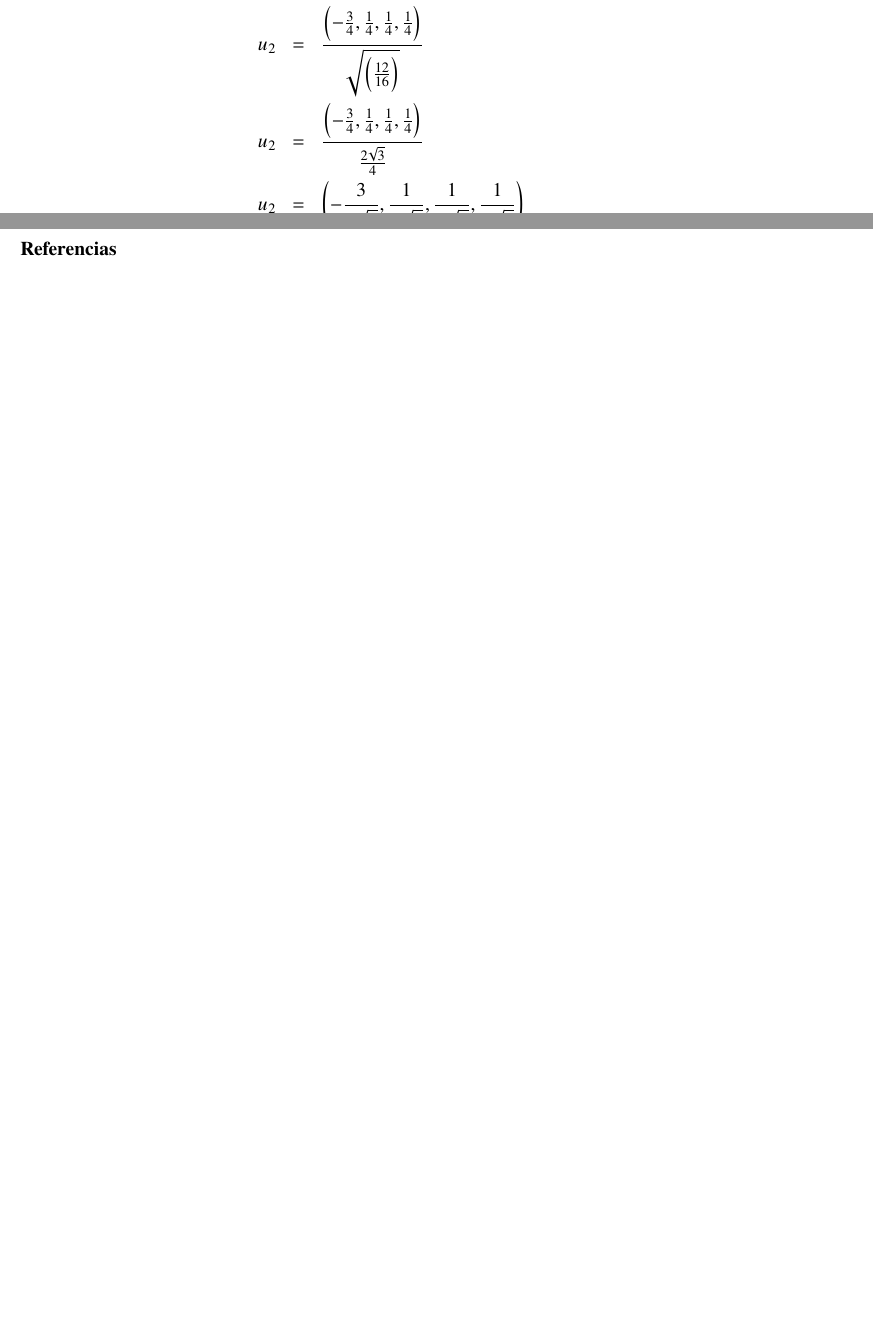
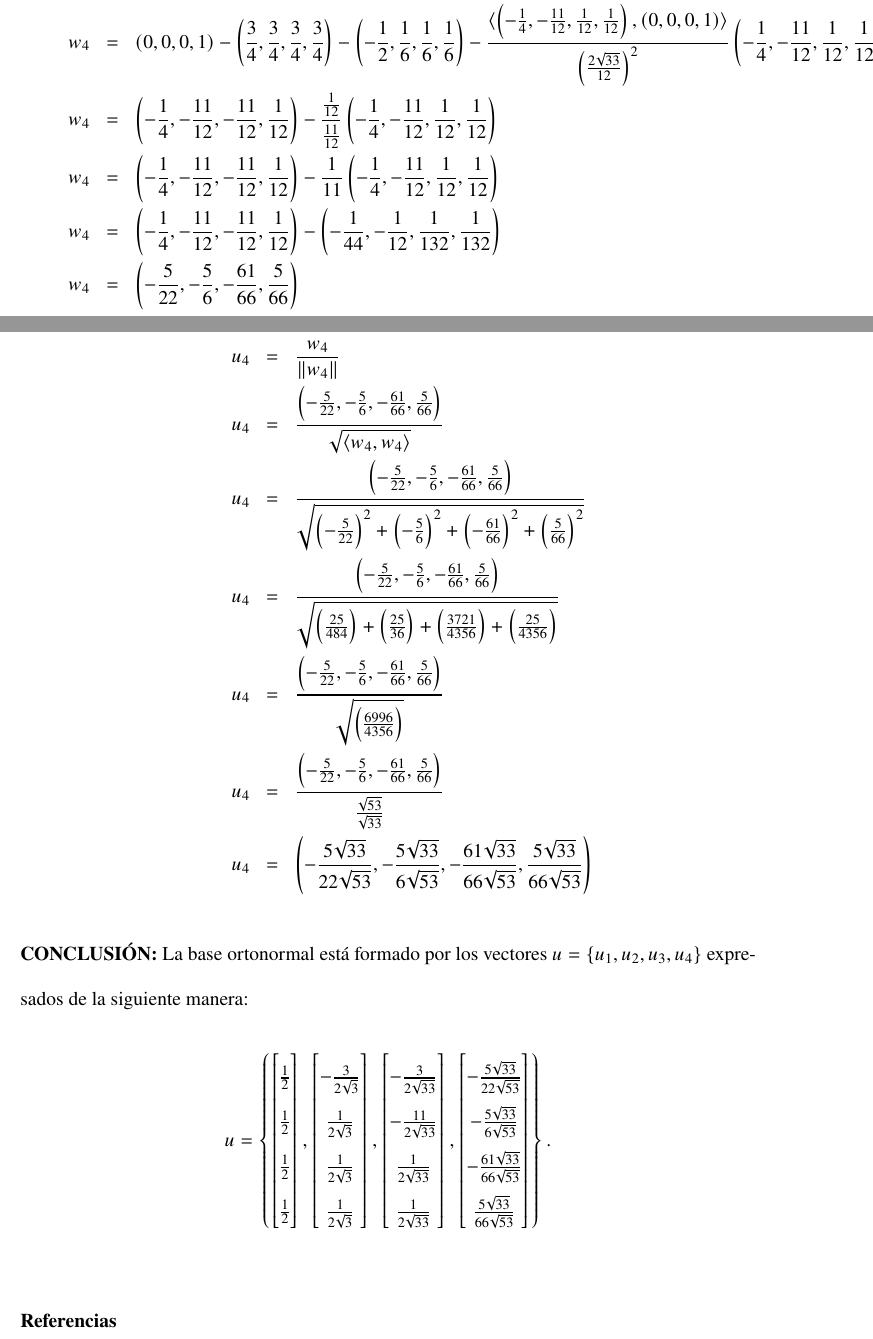
Before and after one commit to khaquehua/Maestria_UNSAAC, a LaTeX document (3 Matematica Avanzada/Trabajo_2/PROYECTO.tex, which reads 3 Matematica Avanzada/Trabajo_2/proyecto/cuerpo.tex): two parts of pages 23 and 24 of 24 before the commit and two parts of pages 24 and 25 of 25 after it, joined at a grey line, cut at the place of the change, the shorter picture padded with empty space. Compiled offline with pdfLaTeX.

Commit message:
Culminacion de ejercicios Matematica Avanzada Actividad 2

```diff
--- a/3 Matematica Avanzada/Trabajo_2/proyecto/cuerpo.tex
+++ b/3 Matematica Avanzada/Trabajo_2/proyecto/cuerpo.tex
@@ -983,2 +973,0 @@ En lo cual debemos hallar los vectores ortonormales ${u}_{i}$, desarrollemos de
-        {u}_{2} &=& \frac{\left(- \frac{3}{4}, \frac{1}{4}, \frac{1}{4}, \frac{1}{4} \right)}{\frac{2\sqrt{3}}{4}} \nonumber \\
-        {u}_{2} &=& \left(- \frac{3}{2 \sqrt{3}}, \frac{1}{2 \sqrt{3}}, \frac{1}{2 \sqrt{3}}, \frac{1}{2 \sqrt{3}} \right) \nonumber
@@ -985,2 +987,51 @@ En lo cual debemos hallar los vectores ortonormales ${u}_{i}$, desarrollemos de
+        {w}_{4} &=& (0,0,0,1) - \left( \frac{3}{4}, \frac{3}{4}, \frac{3}{4}, \frac{3}{4} \right) - \left(- \frac{1}{2}, \frac{1}{6}, \frac{1}{6}, \frac{1}{6} \right) - \frac{\langle \left(- \frac{1}{4},- \frac{11}{12}, \frac{1}{12}, \frac{1}{12} \right), (0,0,0,1) \rangle}{{\left( \frac{2\sqrt{33}}{12} \right)}^{2}} \left(- \frac{1}{4},- \frac{11}{12}, \frac{1}{12}, \frac{1}{12} \right) \nonumber \\
+        {w}_{4} &=& \left(- \frac{1}{4},- \frac{11}{12},- \frac{11}{12}, \frac{1}{12} \right) - \frac{\frac{1}{12}}{\frac{11}{12}} \left(- \frac{1}{4},- \frac{11}{12}, \frac{1}{12}, \frac{1}{12} \right) \nonumber \\
+        {w}_{4} &=& \left(- \frac{1}{4},- \frac{11}{12},- \frac{11}{12}, \frac{1}{12} \right) - \frac{1}{11} \left(- \frac{1}{4},- \frac{11}{12}, \frac{1}{12}, \frac{1}{12} \right) \nonumber \\
+        {w}_{4} &=& \left(- \frac{1}{4},- \frac{11}{12},- \frac{11}{12}, \frac{1}{12} \right) - \left(- \frac{1}{44},- \frac{1}{12}, \frac{1}{132}, \frac{1}{132} \right)  \nonumber \\
+        {w}_{4} &=& \left(- \frac{5}{22},- \frac{5}{6},- \frac{61}{66}, \frac{5}{66} \right) \nonumber
+    \end{eqnarray}
+    Ahora calculemos el cuarto vector ortonormal ${u}_{4}$
+    \begin{eqnarray}
+        {u}_{4} &=& \frac{{w}_{4}}{\|{w}_{4} \|} \nonumber \\
+        {u}_{4} &=& \frac{\left(- \frac{5}{22},- \frac{5}{6},- \frac{61}{66}, \frac{5}{66} \right)}{\sqrt{\langle {w}_{4}, {w}_{4} \rangle}} \nonumber \\
+        {u}_{4} &=& \frac{\left(- \frac{5}{22},- \frac{5}{6},- \frac{61}{66}, \frac{5}{66} \right)}{\sqrt{{\left(-\frac{5}{22} \right)}^{2}+{\left(-\frac{5}{6} \right)}^{2}+{\left(-\frac{61}{66} \right)}^{2}+{\left(\frac{5}{66} \right)}^{2}}} \nonumber \\
+        {u}_{4} &=& \frac{\left(- \frac{5}{22},- \frac{5}{6},- \frac{61}{66}, \frac{5}{66} \right)}{\sqrt{\left(\frac{25}{484}\right) + \left(\frac{25}{36}\right) + \left(\frac{3721}{4356}\right) + \left(\frac{25}{4356}\right) }} \nonumber \\
+        {u}_{4} &=& \frac{\left(- \frac{5}{22},- \frac{5}{6},- \frac{61}{66}, \frac{5}{66} \right)}{\sqrt{\left( \frac{6996}{4356} \right) }} \nonumber \\
+        {u}_{4} &=& \frac{\left(- \frac{5}{22},- \frac{5}{6},- \frac{61}{66}, \frac{5}{66} \right)}{\frac{\sqrt{53}}{\sqrt{33}}} \nonumber \\
+        {u}_{4} &=& \left(- \frac{5 \sqrt{33}}{22 \sqrt{53}},- \frac{5 \sqrt{33}}{6 \sqrt{53}},- \frac{61 \sqrt{33}}{66 \sqrt{53}}, \frac{5 \sqrt{33}}{66 \sqrt{53}} \right) \nonumber
     \end{eqnarray}
 \end{enumerate}
+
+\textbf{CONCLUSIÓN:} La base ortonormal está formado por los vectores $u = \{ {u}_{1}, {u}_{2} , {u}_{3}, {u}_{4} \}$ expresados de la siguiente manera:
+
+\[
+u =
+    \left\{
+    \begin{bmatrix}
+    \frac{1}{2} \\
+    \frac{1}{2} \\
+    \frac{1}{2} \\
+    \frac{1}{2}
+    \end{bmatrix}
+    ,
+    \begin{bmatrix}
+    -\frac{3}{2 \sqrt{3}} \\
+    \frac{1}{2 \sqrt{3}} \\
+    \frac{1}{2 \sqrt{3}} \\
+    \frac{1}{2 \sqrt{3}}
+    \end{bmatrix}
+    ,
+    \begin{bmatrix}
+    -\frac{3}{2 \sqrt{33}} \\
+    -\frac{11}{2 \sqrt{33}} \\
+    \frac{1}{2 \sqrt{33}} \\
+    \frac{1}{2 \sqrt{33}}
+    \end{bmatrix}
+    ,
+    \begin{bmatrix}
+    -\frac{5 \sqrt{33}}{22 \sqrt{53}} \\
+    -\frac{5 \sqrt{33}}{6 \sqrt{53}} \\
+    -\frac{61 \sqrt{33}}{66 \sqrt{53}} \\
+    \frac{5 \sqrt{33}}{66 \sqrt{53}}
+    \end{bmatrix} \right\}.
+    \]
```
Also changed, not shown: 3 Matematica Avanzada/Trabajo_2/PROYECTO.pdf, 3 Matematica Avanzada/Trabajo_2/proyecto/cuerpo.tex (32 more changed lines).
